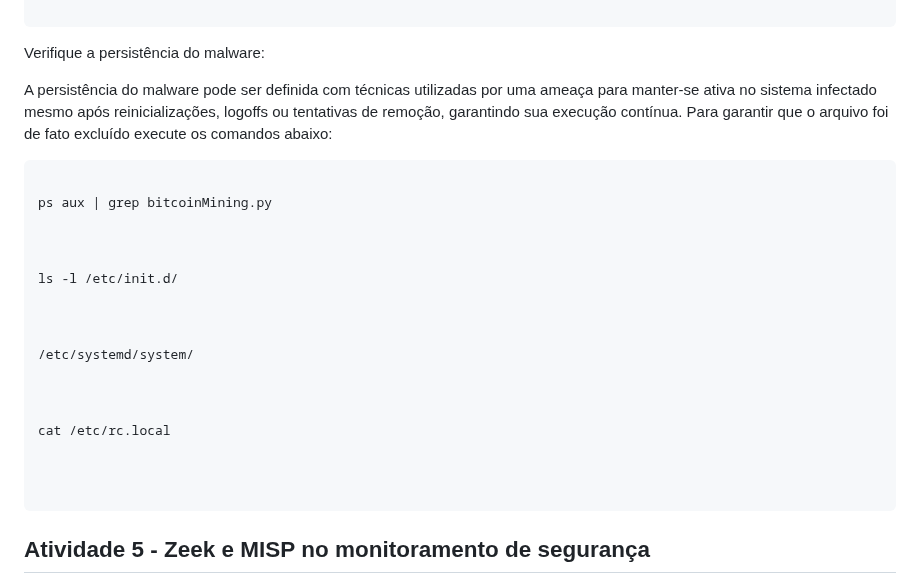
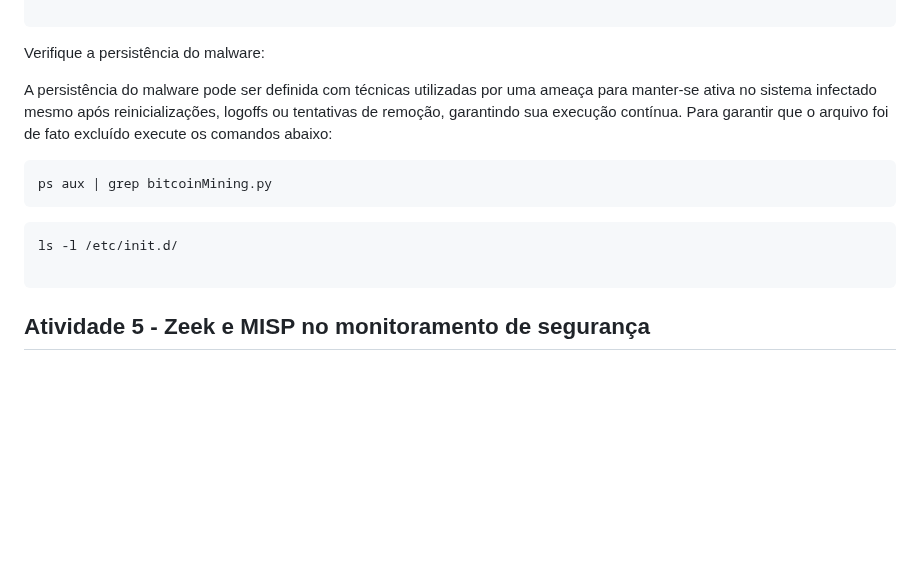
Before and after one commit to hackinsdn/labs, a Markdown page: lab03-analise-malware/README.md, the part around the change. Drawn GitHub-style; blank space fills up the shorter version.

`````diff
--- a/lab03-analise-malware/README.md
+++ b/lab03-analise-malware/README.md
@@ -1228,24 +1228,13 @@ fato excluído execute os comandos abaixo:
 
 
 ```
+ps aux | grep bitcoinMining.py
+```
 
-ps aux | grep bitcoinMining.py
-
-
-
+```
 ls -l /etc/init.d/
 
-
-
-/etc/systemd/system/
-
-
-
-cat /etc/rc.local
-
-
-
-```
+````
 
 
 
`````
